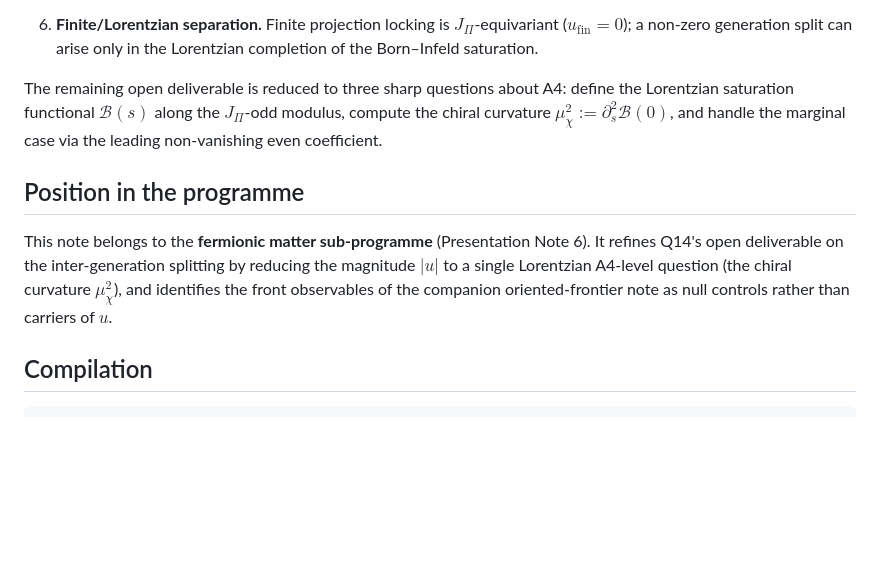
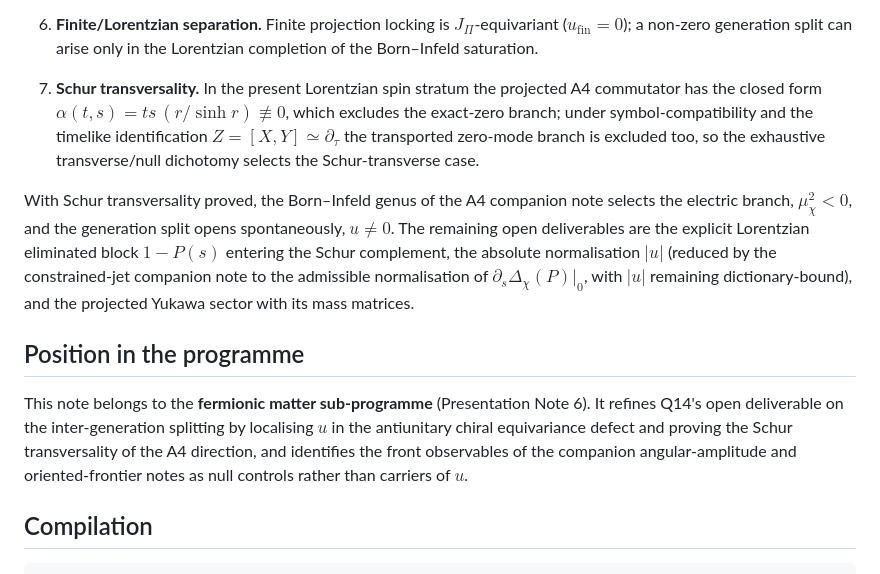
Before and after one commit to Cosmochrony/projective-residue-schur, a Markdown page: README.md, the part around the change. GitHub-like rendering; blank space fills up the shorter version.

Commit message:
README: Schur transversality proved, open deliverables are 1-P(s), |u| and the Yukawa sector

```diff
--- a/README.md
+++ b/README.md
@@ -46,18 +46,26 @@ This note fixes the structural status of $u$ before any explicit construction of
    ($u_{\mathrm{fin}} = 0$); a non-zero generation split can arise only in the Lorentzian
    completion of the Born–Infeld saturation.
 
-The remaining open deliverable is reduced to three sharp questions about A4: define the
-Lorentzian saturation functional $\mathcal{B}(s)$ along the $J_\Pi$-odd modulus, compute the
-chiral curvature $\mu_\chi^2 := \partial_s^2 \mathcal{B}(0)$, and handle the marginal case via
-the leading non-vanishing even coefficient.
+7. **Schur transversality.** In the present Lorentzian spin stratum the projected A4
+   commutator has the closed form $\alpha(t, s) = ts\,(r/\sinh r) \not\equiv 0$, which excludes
+   the exact-zero branch; under symbol-compatibility and the timelike identification
+   $Z = [X, Y] \simeq \partial_\tau$ the transported zero-mode branch is excluded too, so the
+   exhaustive transverse/null dichotomy selects the Schur-transverse case.
+
+With Schur transversality proved, the Born–Infeld genus of the A4 companion note selects the
+electric branch, $\mu_\chi^2 < 0$, and the generation split opens spontaneously, $u \neq 0$. The
+remaining open deliverables are the explicit Lorentzian eliminated block $1 - P(s)$ entering the
+Schur complement, the absolute normalisation $|u|$ (reduced by the constrained-jet companion note
+to the admissible normalisation of $\partial_s \Delta_\chi(P)|_0$, with $|u|$ remaining
+dictionary-bound), and the projected Yukawa sector with its mass matrices.
 
 ## Position in the programme
 
 This note belongs to the **fermionic matter sub-programme** (Presentation Note 6). It refines
-Q14's open deliverable on the inter-generation splitting by reducing the magnitude $|u|$ to a
-single Lorentzian A4-level question (the chiral curvature $\mu_\chi^2$), and identifies the
-front observables of the companion oriented-frontier note as null controls rather than carriers
-of $u$.
+Q14's open deliverable on the inter-generation splitting by localising $u$ in the antiunitary
+chiral equivariance defect and proving the Schur transversality of the A4 direction, and identifies
+the front observables of the companion angular-amplitude and oriented-frontier notes as null
+controls rather than carriers of $u$.
 
 ## Compilation
 
```
